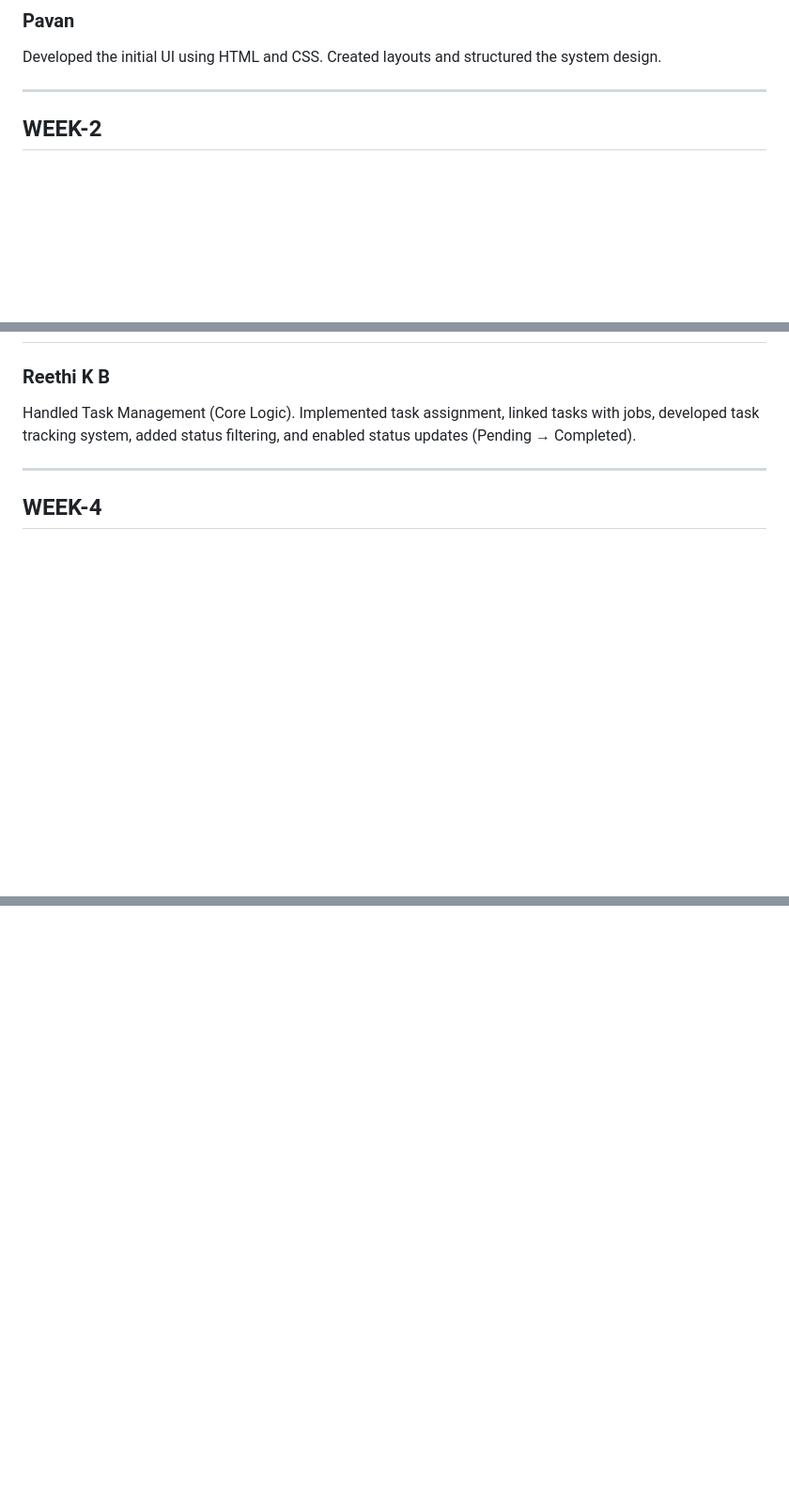
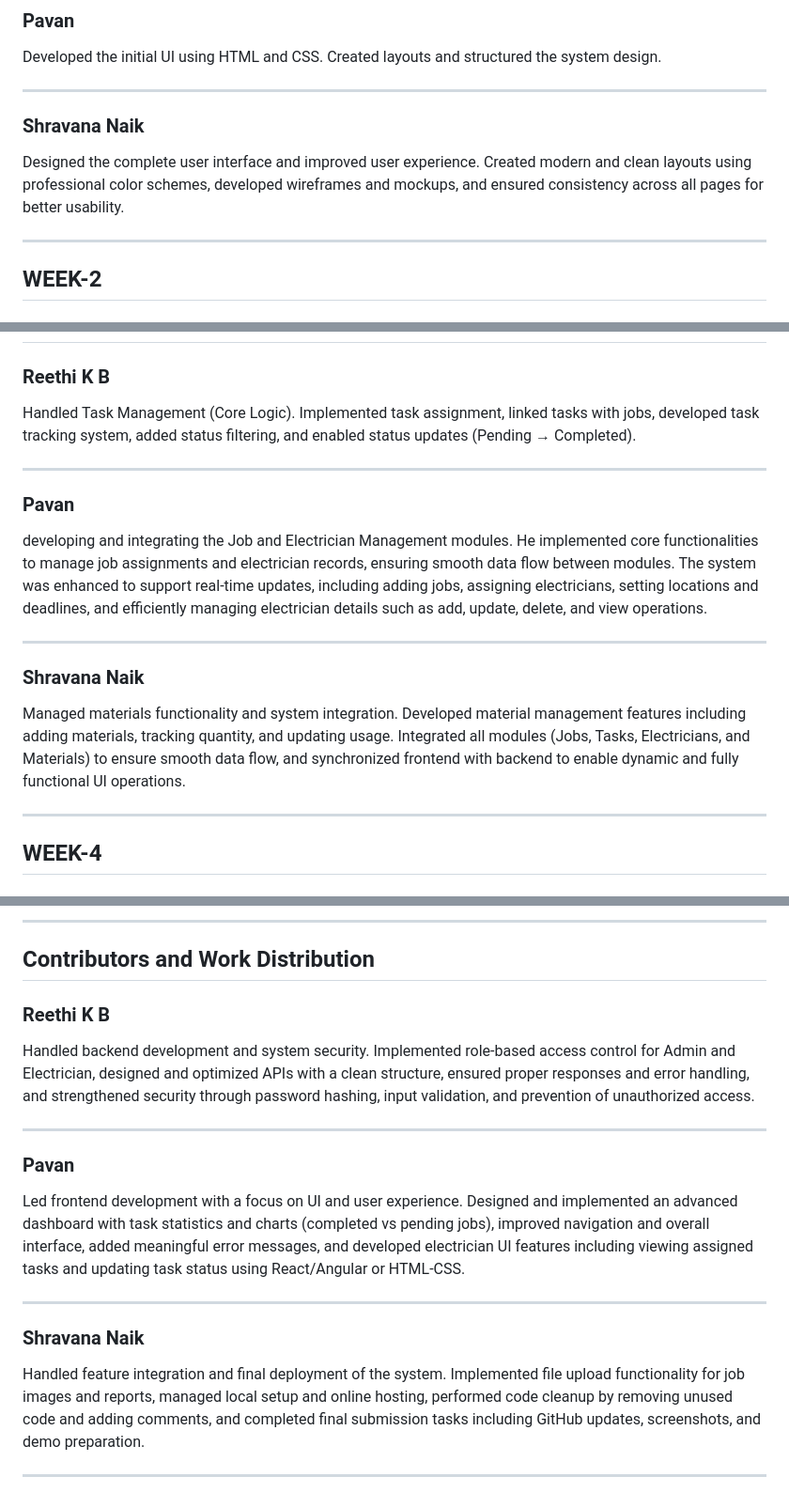
Before and after one commit to Reethi20/ElectricianContractorManagementSystem, a Markdown page: README.md, 3 parts joined by grey strips. Shown at 94% size. Rendered like a GitHub page; blank space fills up the shorter version.

```diff
--- a/README.md
+++ b/README.md
@@ -62,6 +62,10 @@ Led frontend development and UI enhancement. Redesigned the interface using Boot
 Developed the initial UI using HTML and CSS. Created layouts and structured the system design.
 
 ---
+### Shravana Naik
+Designed the complete user interface and improved user experience. Created modern and clean layouts using professional color schemes, developed wireframes and mockups, and ensured consistency across all pages for better usability.
+
+--------
 
 ## WEEK-2
 
@@ -182,6 +186,15 @@ In Week 3, the project focused on developing core modules of the system and inte
 Handled Task Management (Core Logic). Implemented task assignment, linked tasks with jobs, developed task tracking system, added status filtering, and enabled status updates (Pending → Completed).
 
 ---
+### Pavan
+developing and integrating the Job and Electrician Management modules. He implemented core functionalities to manage job assignments and electrician records, ensuring smooth data flow between modules. The system was enhanced to support real-time updates, including adding jobs, assigning electricians, setting locations and deadlines, and efficiently managing electrician details such as add, update, delete, and view operations.
+
+-----
+### Shravana Naik
+Managed materials functionality and system integration. Developed material management features including adding materials, tracking quantity, and updating usage. Integrated all modules (Jobs, Tasks, Electricians, and Materials) to ensure smooth data flow, and synchronized frontend with backend to enable dynamic and fully functional UI operations.
+
+-----
+
 ## WEEK-4
 
 # Backend & Core Functionality Enhancement
@@ -230,0 +298,21 @@ Handled Backend & Core Functionality. Implemented reports module, developed sear
+-----
+
+## Contributors and Work Distribution
+
+### Reethi K B
+
+Handled backend development and system security. Implemented role-based access control for Admin and Electrician, designed and optimized APIs with a clean structure, ensured proper responses and error handling, and strengthened security through password hashing, input validation, and prevention of unauthorized access.
+
+----
+
+### Pavan
+
+Led frontend development with a focus on UI and user experience. Designed and implemented an advanced dashboard with task statistics and charts (completed vs pending jobs), improved navigation and overall interface, added meaningful error messages, and developed electrician UI features including viewing assigned tasks and updating task status using React/Angular or HTML-CSS.
+
+----
+
+### Shravana Naik
+
+Handled feature integration and final deployment of the system. Implemented file upload functionality for job images and reports, managed local setup and online hosting, performed code cleanup by removing unused code and adding comments, and completed final submission tasks including GitHub updates, screenshots, and demo preparation.
+
+----
```
Also changed, not shown: other parts of README.md (+55 -1 lines).
